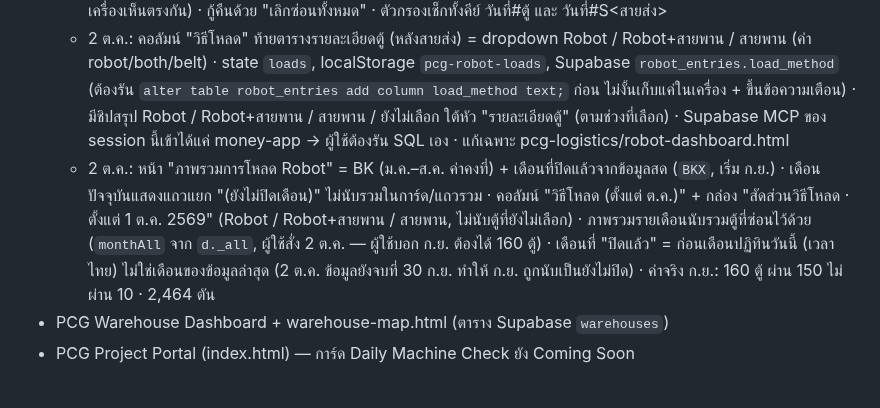
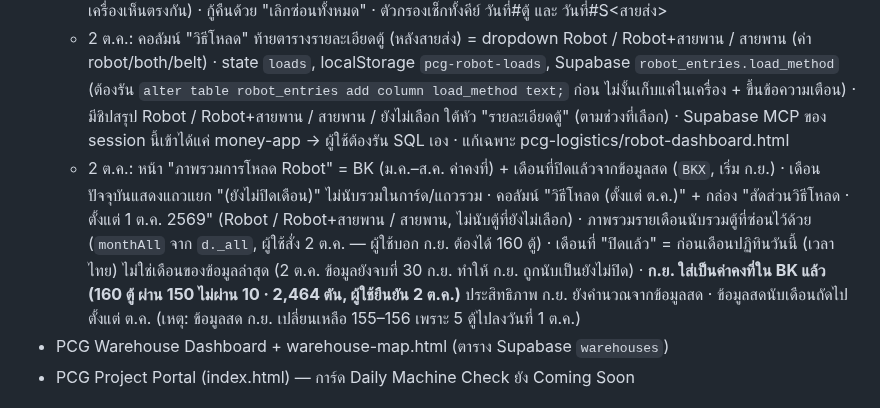
Before and after one commit to Sttonnn/robot-report, a Markdown page: CLAUDE.md, the part around the change. GitHub-like rendering.

Commit message:
Robot overview: fix September to confirmed figures (160 / 150 / 2,464 t)
Co-Authored-By: Claude Opus 5.5 <noreply@anthropic.com>
Claude-Session: https://claude.ai/code/session_01LJ4DK5o86mUtKjTRX2X5sC

```diff
--- a/CLAUDE.md
+++ b/CLAUDE.md
@@ -29,7 +29,7 @@ repo `sttonnn/robot-report` คือที่รวมทุก Dashboard (ต
   - 30 ก.ย.: ซ่อนตู้ที่ไม่มีสายส่งของวันที่ 29/09/2026 (โชว์เป็นตู้ 4 — เลขบนจอเป็นลำดับ seqOf ไม่ใช่เลขตู้ในไฟล์) ด้วย `PHANTOM` (key = วันที่) ใน renderVals ของ index.html · แก้ถาวร = Clear contents แถวนั้นใน Excel แล้วเอา PHANTOM ออกได้
   - 30 ก.ย.: ปุ่ม "ลบ" ข้างเลขตู้ในตารางรายละเอียดตู้ = ซ่อนชั่วคราว (hideCont → Supabase robot_entries.hidden, ทุกเครื่องเห็นตรงกัน) · กู้คืนด้วย "เลิกซ่อนทั้งหมด" · ตัวกรองเช็กทั้งคีย์ วันที่#ตู้ และ วันที่#S<สายส่ง>
   - 2 ต.ค.: คอลัมน์ "วิธีโหลด" ท้ายตารางรายละเอียดตู้ (หลังสายส่ง) = dropdown Robot / Robot+สายพาน / สายพาน (ค่า robot/both/belt) · state `loads`, localStorage `pcg-robot-loads`, Supabase `robot_entries.load_method` (ต้องรัน `alter table robot_entries add column load_method text;` ก่อน ไม่งั้นเก็บแค่ในเครื่อง + ขึ้นข้อความเตือน) · มีชิปสรุป Robot / Robot+สายพาน / สายพาน / ยังไม่เลือก ใต้หัว "รายละเอียดตู้" (ตามช่วงที่เลือก) · Supabase MCP ของ session นี้เข้าได้แค่ money-app → ผู้ใช้ต้องรัน SQL เอง · แก้เฉพาะ pcg-logistics/robot-dashboard.html
-  - 2 ต.ค.: หน้า "ภาพรวมการโหลด Robot" = BK (ม.ค.–ส.ค. ค่าคงที่) + เดือนที่ปิดแล้วจากข้อมูลสด (`BKX`, เริ่ม ก.ย.) · เดือนปัจจุบันแสดงแถวแยก "(ยังไม่ปิดเดือน)" ไม่นับรวมในการ์ด/แถวรวม · คอลัมน์ "วิธีโหลด (ตั้งแต่ ต.ค.)" + กล่อง "สัดส่วนวิธีโหลด · ตั้งแต่ 1 ต.ค. 2569" (Robot / Robot+สายพาน / สายพาน, ไม่นับตู้ที่ยังไม่เลือก) · ภาพรวมรายเดือนนับรวมตู้ที่ซ่อนไว้ด้วย (`monthAll` จาก `d._all`, ผู้ใช้สั่ง 2 ต.ค. — ผู้ใช้บอก ก.ย. ต้องได้ 160 ตู้) · เดือนที่ "ปิดแล้ว" = ก่อนเดือนปฏิทินวันนี้ (เวลาไทย) ไม่ใช่เดือนของข้อมูลล่าสุด (2 ต.ค. ข้อมูลยังจบที่ 30 ก.ย. ทำให้ ก.ย. ถูกนับเป็นยังไม่ปิด) · ค่าจริง ก.ย.: 160 ตู้ ผ่าน 150 ไม่ผ่าน 10 · 2,464 ตัน
+  - 2 ต.ค.: หน้า "ภาพรวมการโหลด Robot" = BK (ม.ค.–ส.ค. ค่าคงที่) + เดือนที่ปิดแล้วจากข้อมูลสด (`BKX`, เริ่ม ก.ย.) · เดือนปัจจุบันแสดงแถวแยก "(ยังไม่ปิดเดือน)" ไม่นับรวมในการ์ด/แถวรวม · คอลัมน์ "วิธีโหลด (ตั้งแต่ ต.ค.)" + กล่อง "สัดส่วนวิธีโหลด · ตั้งแต่ 1 ต.ค. 2569" (Robot / Robot+สายพาน / สายพาน, ไม่นับตู้ที่ยังไม่เลือก) · ภาพรวมรายเดือนนับรวมตู้ที่ซ่อนไว้ด้วย (`monthAll` จาก `d._all`, ผู้ใช้สั่ง 2 ต.ค. — ผู้ใช้บอก ก.ย. ต้องได้ 160 ตู้) · เดือนที่ "ปิดแล้ว" = ก่อนเดือนปฏิทินวันนี้ (เวลาไทย) ไม่ใช่เดือนของข้อมูลล่าสุด (2 ต.ค. ข้อมูลยังจบที่ 30 ก.ย. ทำให้ ก.ย. ถูกนับเป็นยังไม่ปิด) · **ก.ย. ใส่เป็นค่าคงที่ใน BK แล้ว (160 ตู้ ผ่าน 150 ไม่ผ่าน 10 · 2,464 ตัน, ผู้ใช้ยืนยัน 2 ต.ค.)** ประสิทธิภาพ ก.ย. ยังคำนวณจากข้อมูลสด · ข้อมูลสดนับเดือนถัดไปตั้งแต่ ต.ค. (เหตุ: ข้อมูลสด ก.ย. เปลี่ยนเหลือ 155–156 เพราะ 5 ตู้ไปลงวันที่ 1 ต.ค.)
 - PCG Warehouse Dashboard + warehouse-map.html (ตาราง Supabase `warehouses`)
 - PCG Project Portal (index.html) — การ์ด Daily Machine Check ยัง Coming Soon
 
```
